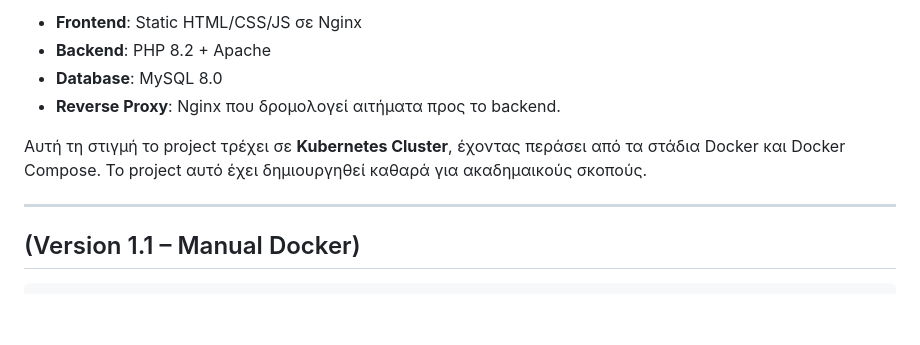
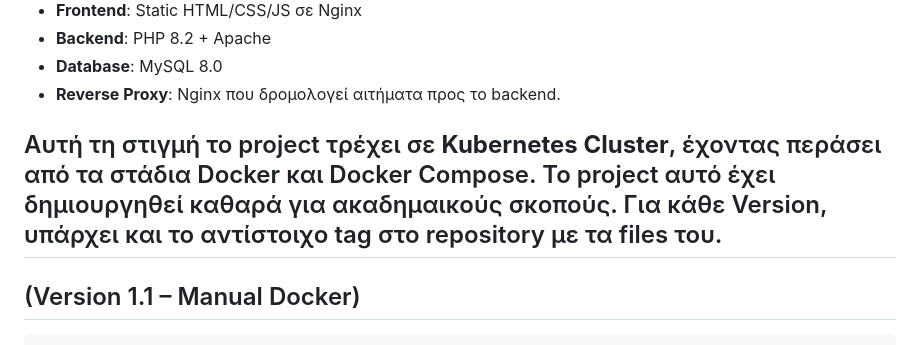
Before and after one commit to GeorgiosMiskos/DisasterConnect-Dockerized, a Markdown page: readme.md, the part around the change. Rendered like a GitHub page; blank space fills up the shorter version.

Commit message:
propably final readme.md file update

```diff
--- a/readme.md
+++ b/readme.md
@@ -9,7 +9,7 @@
 
 Αυτή τη στιγμή το project τρέχει σε **Kubernetes Cluster**, έχοντας περάσει από τα στάδια Docker και Docker Compose.
 To project αυτό έχει δημιουργηθεί καθαρά για ακαδημαικούς σκοπούς.
-
+Για κάθε Version, υπάρχει και το αντίστοιχο tag στο repository με τα files του.
 ---
 
 ## (Version 1.1 – Manual Docker)
```
